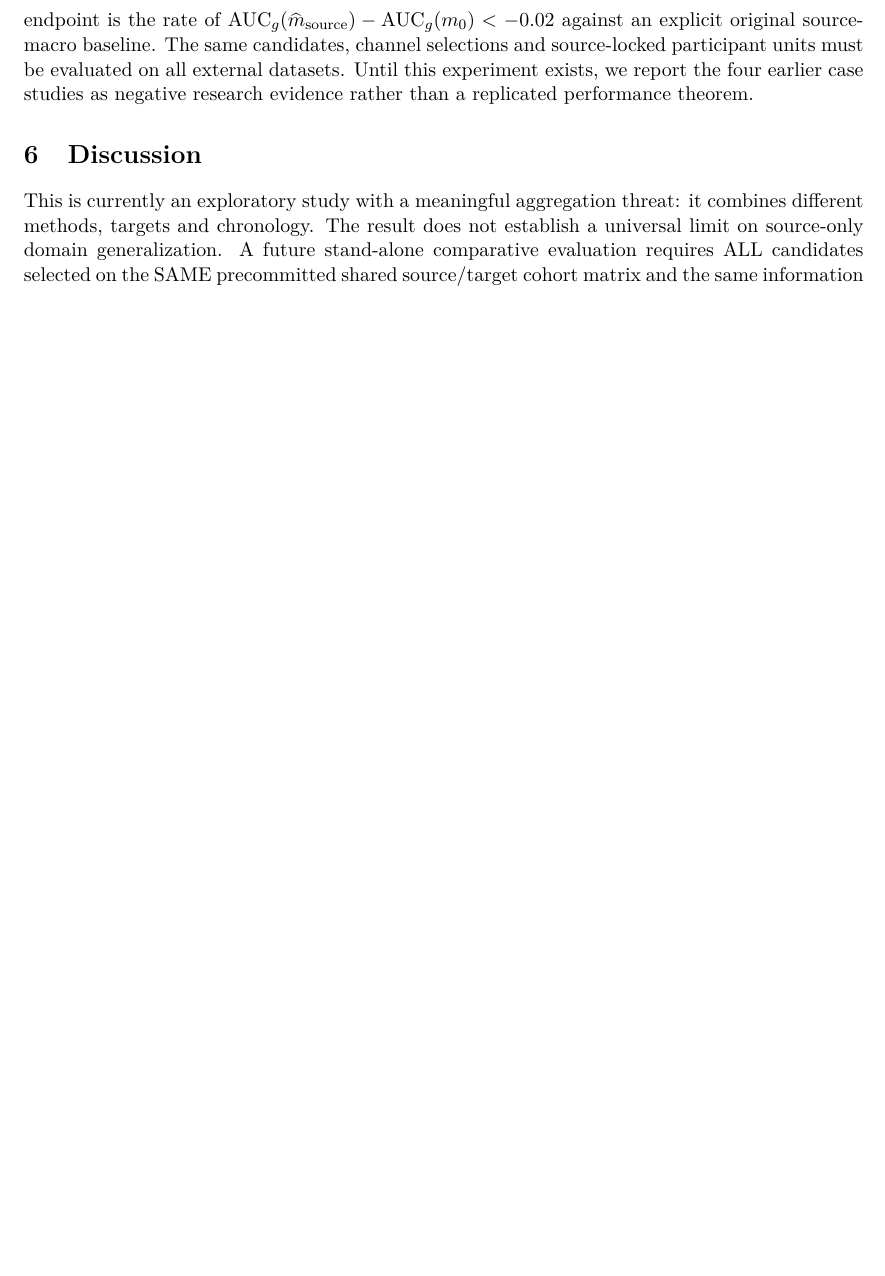
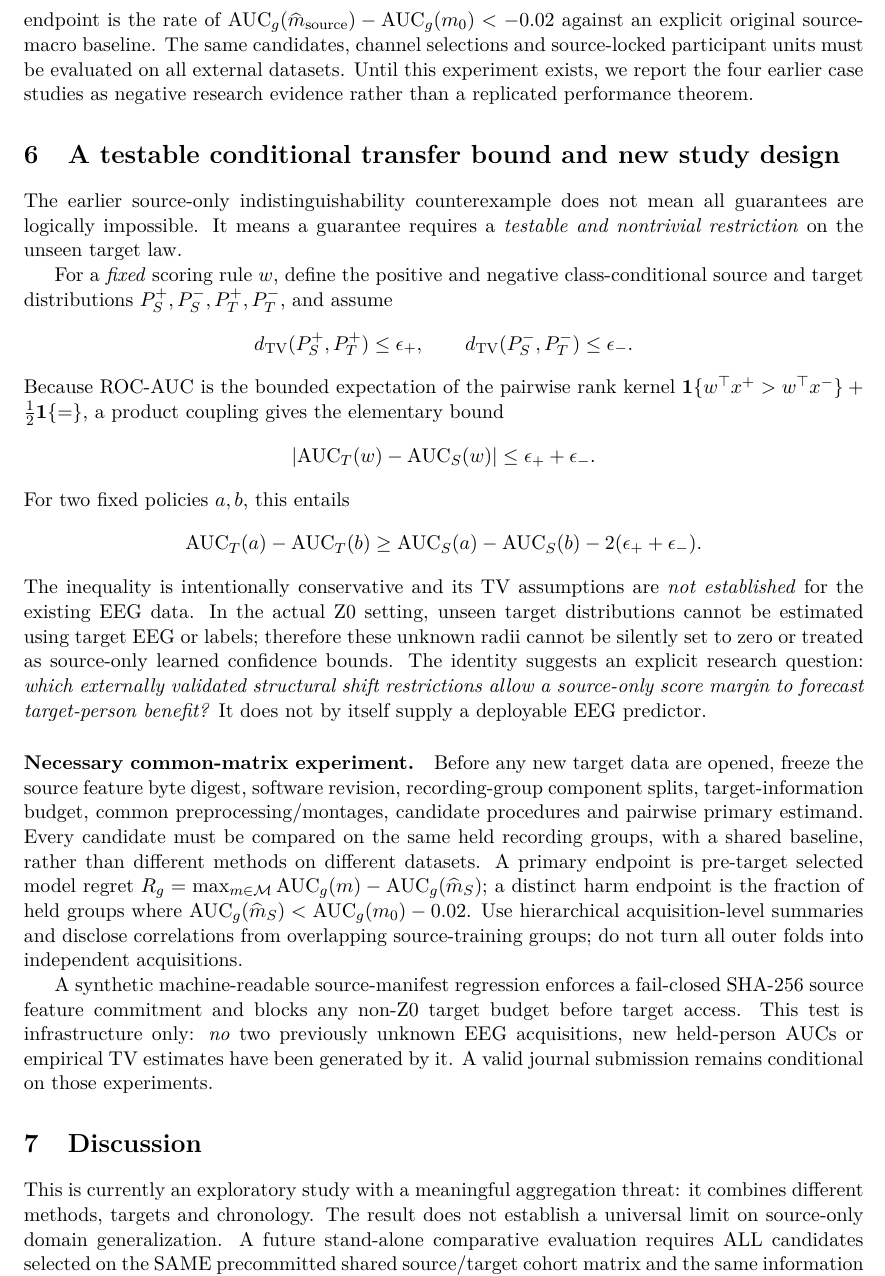
Before and after one commit to lindicaphxag-tech/kaggle, a LaTeX paper (research/defaultreg_bspc_v13/main_p3_source_only_optimisation_NEGATIVE_UNREADY.tex): part of page 4 of 4 before the commit and part of page 4 of 5 after it, cut so that both start at the same text, the shorter picture padded with empty space. Compiled offline with pdfLaTeX.

Commit message:
P3 integrate conditional shift proof and common-experiment design

```diff
--- a/research/defaultreg_bspc_v13/main_p3_source_only_optimisation_NEGATIVE_UNREADY.tex
+++ b/research/defaultreg_bspc_v13/main_p3_source_only_optimisation_NEGATIVE_UNREADY.tex
@@ -175,6 +175,8 @@ EEG. No B target AUC is reported.
 
 \input{P3_source_only_sign_unidentifiability_and_new_benchmark_protocol.tex}
 
+\input{P3_conditional_shift_bound_and_registered_matrix.tex}
+
 \section{Discussion}
 This is currently an exploratory study with
 a meaningful aggregation threat: it combines
```
